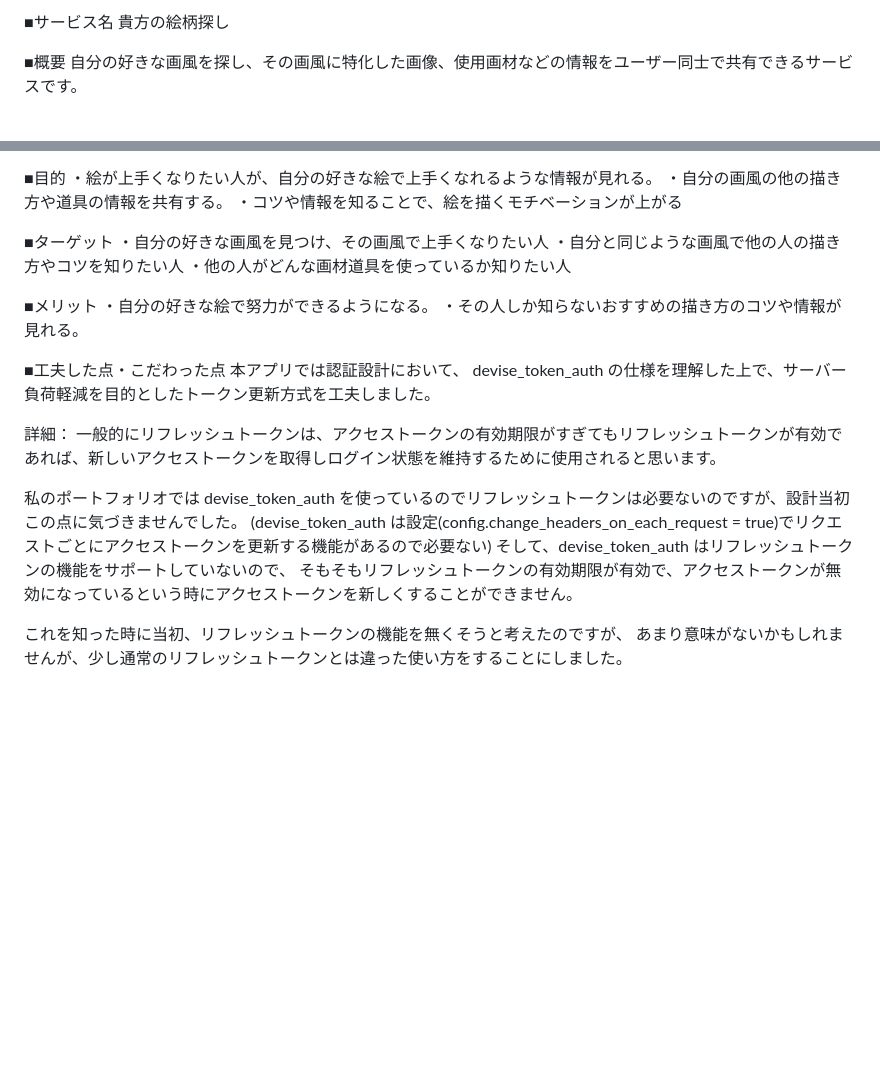
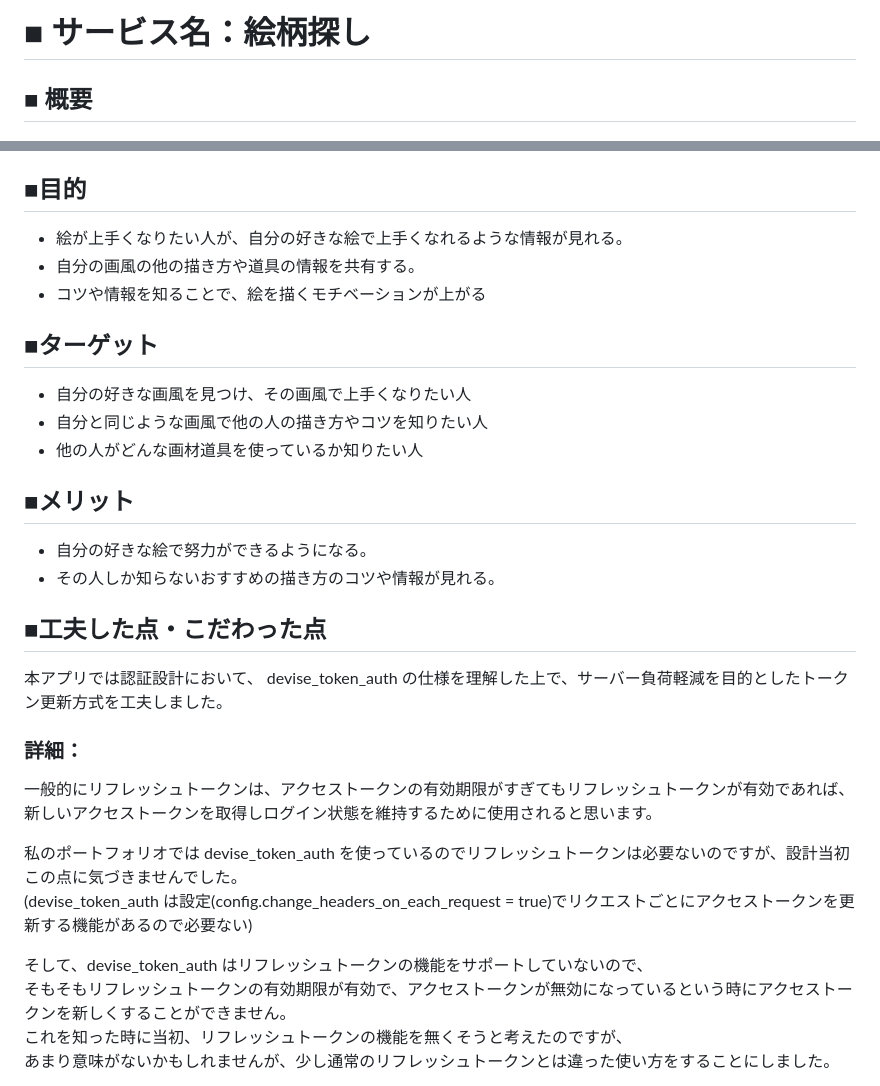
Before and after one commit to matsu82engin/ArtStyle-Navigator-Portfolio-, a Markdown page: README.md, 2 parts joined by grey strips. GitHub-like rendering; blank space fills up the shorter version.

```diff
--- a/README.md
+++ b/README.md
@@ -1,7 +1,6 @@
-■サービス名
-貴方の絵柄探し
+# ■ サービス名：絵柄探し
 
-■概要
+## ■ 概要
 自分の好きな画風を探し、その画風に特化した画像、使用画材などの情報をユーザー同士で共有できるサービスです。
 
 
@@ -15,35 +14,35 @@
 絵が上手くなりたい人に向けたアプリケーションを作れたらいいのでは考え、このアプリケーションを作成したいと考えました。
 
 
-■目的
-・絵が上手くなりたい人が、自分の好きな絵で上手くなれるような情報が見れる。
-・自分の画風の他の描き方や道具の情報を共有する。
-・コツや情報を知ることで、絵を描くモチベーションが上がる
+## ■目的
+- 絵が上手くなりたい人が、自分の好きな絵で上手くなれるような情報が見れる。
+- 自分の画風の他の描き方や道具の情報を共有する。
+- コツや情報を知ることで、絵を描くモチベーションが上がる
 
 
-■ターゲット
-・自分の好きな画風を見つけ、その画風で上手くなりたい人
-・自分と同じような画風で他の人の描き方やコツを知りたい人
-・他の人がどんな画材道具を使っているか知りたい人
+## ■ターゲット
+- 自分の好きな画風を見つけ、その画風で上手くなりたい人
+- 自分と同じような画風で他の人の描き方やコツを知りたい人
+- 他の人がどんな画材道具を使っているか知りたい人
 
 
-■メリット
-・自分の好きな絵で努力ができるようになる。
-・その人しか知らないおすすめの描き方のコツや情報が見れる。
+## ■メリット
+- 自分の好きな絵で努力ができるようになる。
+- その人しか知らないおすすめの描き方のコツや情報が見れる。
 
 
-■工夫した点・こだわった点
+## ■工夫した点・こだわった点
 本アプリでは認証設計において、
 devise_token_auth の仕様を理解した上で、サーバー負荷軽減を目的としたトークン更新方式を工夫しました。
 
-詳細：
+### 詳細：
 一般的にリフレッシュトークンは、アクセストークンの有効期限がすぎてもリフレッシュトークンが有効であれば、新しいアクセストークンを取得しログイン状態を維持するために使用されると思います。
 
-私のポートフォリオでは devise_token_auth を使っているのでリフレッシュトークンは必要ないのですが、設計当初この点に気づきませんでした。
-(devise_token_auth は設定(config.change_headers_on_each_request = true)でリクエストごとにアクセストークンを更新する機能があるので必要ない)
-そして、devise_token_auth はリフレッシュトークンの機能をサポートしていないので、
-そもそもリフレッシュトークンの有効期限が有効で、アクセストークンが無効になっているという時にアクセストークンを新しくすることができません。
+私のポートフォリオでは devise_token_auth を使っているのでリフレッシュトークンは必要ないのですが、設計当初この点に気づきませんでした。<br>
+(devise_token_auth は設定(config.change_headers_on_each_request = true)でリクエストごとにアクセストークンを更新する機能があるので必要ない)<br>
 
-これを知った時に当初、リフレッシュトークンの機能を無くそうと考えたのですが、
-あまり意味がないかもしれませんが、少し通常のリフレッシュトークンとは違った使い方をすることにしました。
+そして、devise_token_auth はリフレッシュトークンの機能をサポートしていないので、<br>
+そもそもリフレッシュトークンの有効期限が有効で、アクセストークンが無効になっているという時にアクセストークンを新しくすることができません。<br>
+これを知った時に当初、リフレッシュトークンの機能を無くそうと考えたのですが、<br>
+あまり意味がないかもしれませんが、少し通常のリフレッシュトークンとは違った使い方をすることにしました。<br>
 
```
Also changed, not shown: other parts of README.md (+57 -52 lines).
